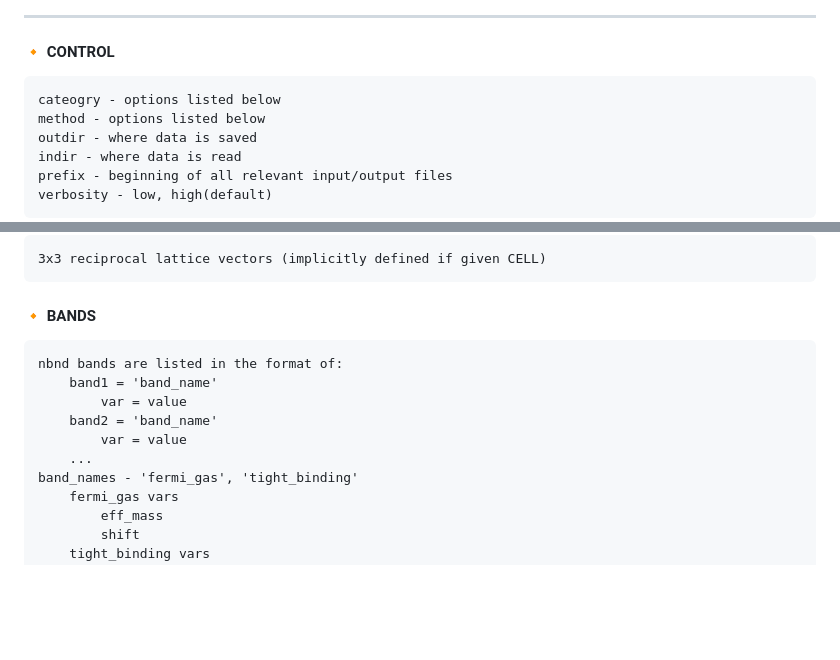
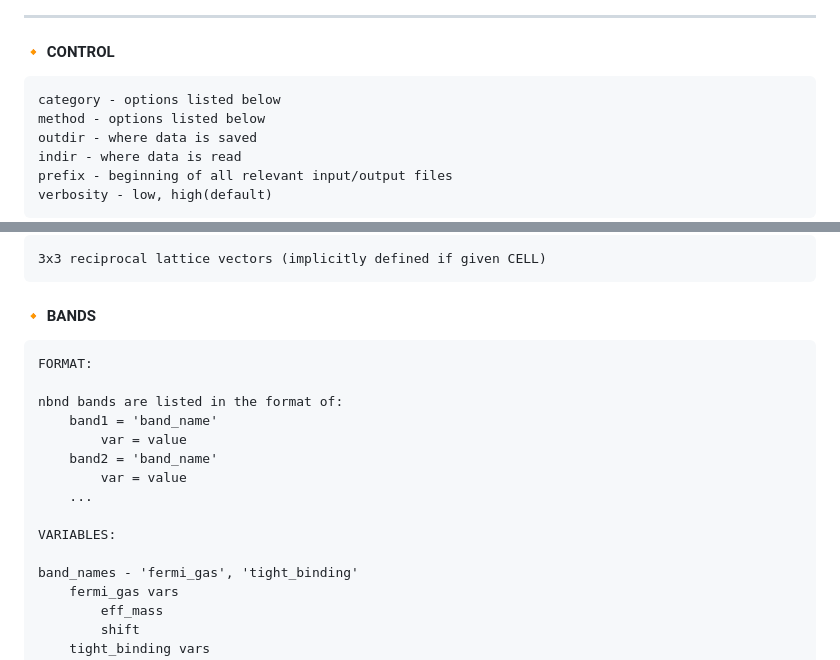
Before and after one commit to GHeier/FFirefly, a Markdown page: docs/User.md, 2 parts joined by grey strips. Drawn GitHub-style; blank space fills up the shorter version.

```diff
--- a/docs/User.md
+++ b/docs/User.md
@@ -2,7 +2,7 @@
 
 ---
 #### 🔸 CONTROL
-    cateogry - options listed below
+    category - options listed below
     method - options listed below
     outdir - where data is saved
     indir - where data is read
@@ -29,12 +29,18 @@
     3x3 reciprocal lattice vectors (implicitly defined if given CELL)
 
 #### 🔸 BANDS
+
+    FORMAT:
+
     nbnd bands are listed in the format of:
         band1 = 'band_name'
             var = value
         band2 = 'band_name'
             var = value
         ...
+
+    VARIABLES:
+
     band_names - 'fermi_gas', 'tight_binding'
         fermi_gas vars
             eff_mass
```
Also changed, not shown: other parts of docs/User.md (+12 -12 lines), README.md (+30 -35 lines).
